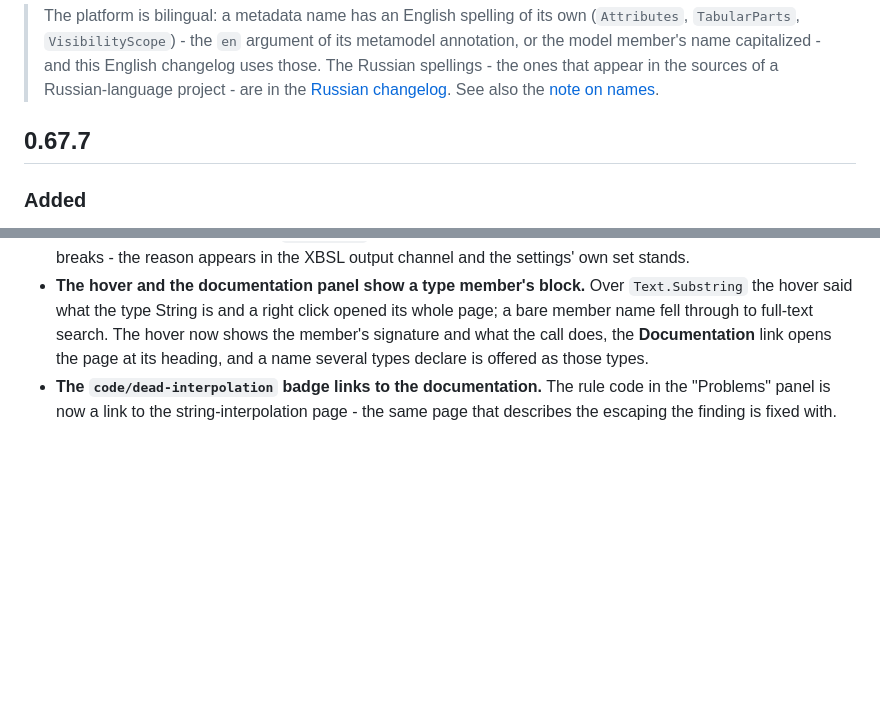
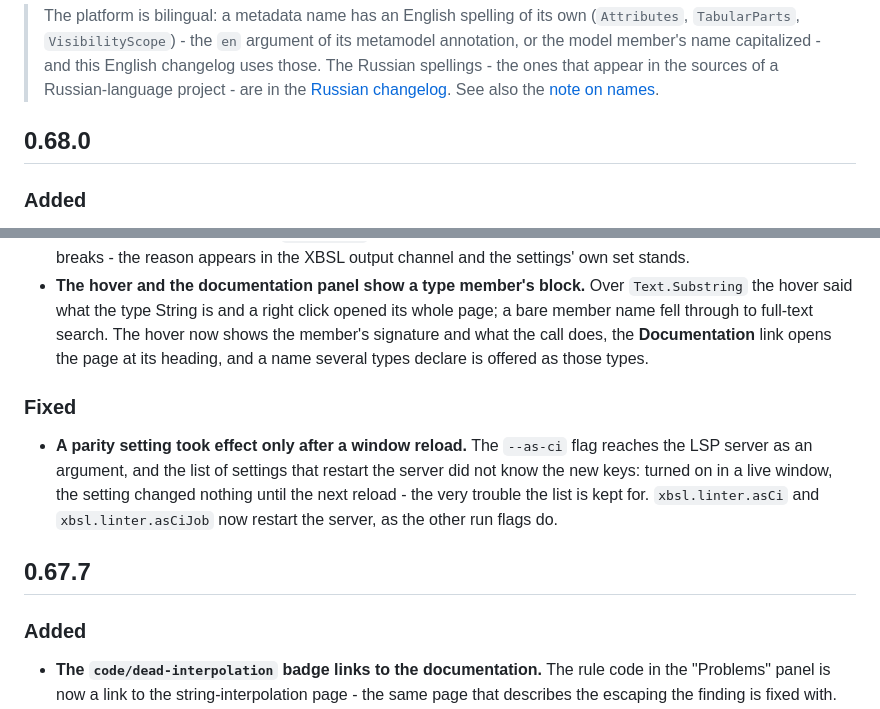
Before and after one commit to keyfire/xbsl, a Markdown page: editors/vscode/CHANGELOG.md, 2 parts joined by grey strips. GitHub-like rendering; blank space fills up the shorter version.

```diff
--- a/editors/vscode/CHANGELOG.md
+++ b/editors/vscode/CHANGELOG.md
@@ -9,7 +9,7 @@
 > are in the [Russian changelog](https://github.com/keyfire/xbsl/blob/main/editors/vscode/CHANGELOG.ru.md).
 > See also the [note on names](README.md#navigation-and-completion).
 
-## 0.67.7
+## 0.68.0
 
 ### Added
 - **The Problems panel can judge by the rule set of the project's CI job.** The terminal and
@@ -26,6 +26,17 @@
   whole page; a bare member name fell through to full-text search. The hover now shows
   the member's signature and what the call does, the **Documentation** link opens the
   page at its heading, and a name several types declare is offered as those types.
+
+### Fixed
+- **A parity setting took effect only after a window reload.** The `--as-ci` flag reaches the
+  LSP server as an argument, and the list of settings that restart the server did not know the
+  new keys: turned on in a live window, the setting changed nothing until the next reload - the
+  very trouble the list is kept for. `xbsl.linter.asCi` and `xbsl.linter.asCiJob` now restart
+  the server, as the other run flags do.
+
+## 0.67.7
+
+### Added
 - **The `code/dead-interpolation` badge links to the documentation.** The rule code in the
   "Problems" panel is now a link to the string-interpolation page - the same page that
   describes the escaping the finding is fixed with.
```
Also changed, not shown: editors/vscode/CHANGELOG.ru.md (+12 -1 lines).
